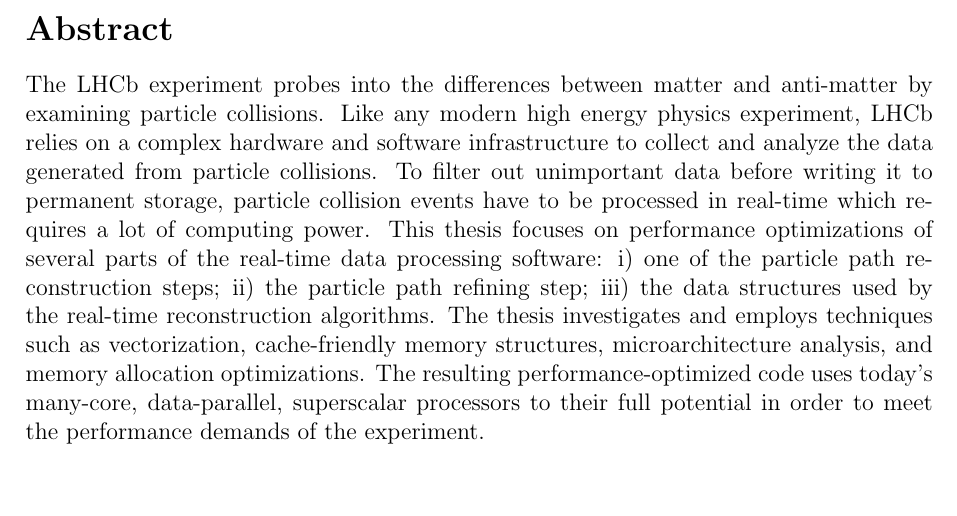
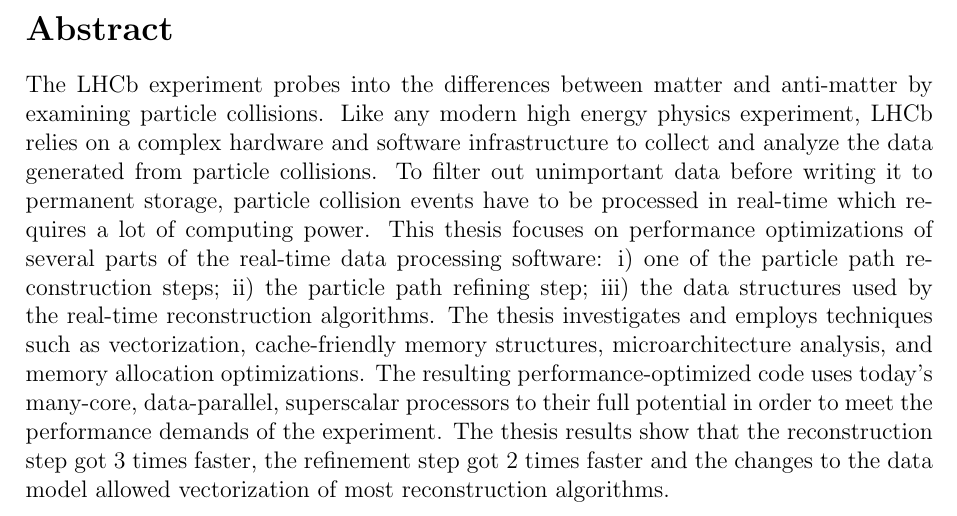
Before and after one commit to petiaccja/UU_CERN_Thesis, a LaTeX thesis (Report/uu_cern_thesis_report.tex): part of page 1 of 61, cut so that both start at the same text, the shorter picture padded with empty space. Compiled offline with pdfLaTeX.

Commit message:
added more specific results to the abstract

```diff
--- a/Report/uu_cern_thesis_report.tex
+++ b/Report/uu_cern_thesis_report.tex
@@ -84,7 +84,7 @@
 \section*{Abstract}
 
 The LHCb experiment probes into the differences between matter and anti-matter by examining particle collisions. Like any modern high energy physics experiment, LHCb relies on a complex hardware and software infrastructure to collect and analyze the data generated from particle collisions. To filter out unimportant data before writing it to permanent storage, particle collision events have to be processed in real-time which requires a lot of computing power.
-This thesis focuses on performance optimizations of several parts of the real-time data processing software: i) one of the particle path reconstruction steps; ii) the particle path refining step; iii) the data structures used by the real-time reconstruction algorithms. The thesis investigates and employs techniques such as vectorization, cache-friendly memory structures, microarchitecture analysis, and memory allocation optimizations. The resulting performance-optimized code uses today's many-core, data-parallel, superscalar processors to their full potential in order to meet the performance demands of the experiment.
+This thesis focuses on performance optimizations of several parts of the real-time data processing software: i) one of the particle path reconstruction steps; ii) the particle path refining step; iii) the data structures used by the real-time reconstruction algorithms. The thesis investigates and employs techniques such as vectorization, cache-friendly memory structures, microarchitecture analysis, and memory allocation optimizations. The resulting performance-optimized code uses today's many-core, data-parallel, superscalar processors to their full potential in order to meet the performance demands of the experiment. The thesis results show that the reconstruction step got 3 times faster, the refinement step got 2 times faster and the changes to the data model allowed vectorization of most reconstruction algorithms.
 
 
 %----------------------------------------------------------------------------
```
